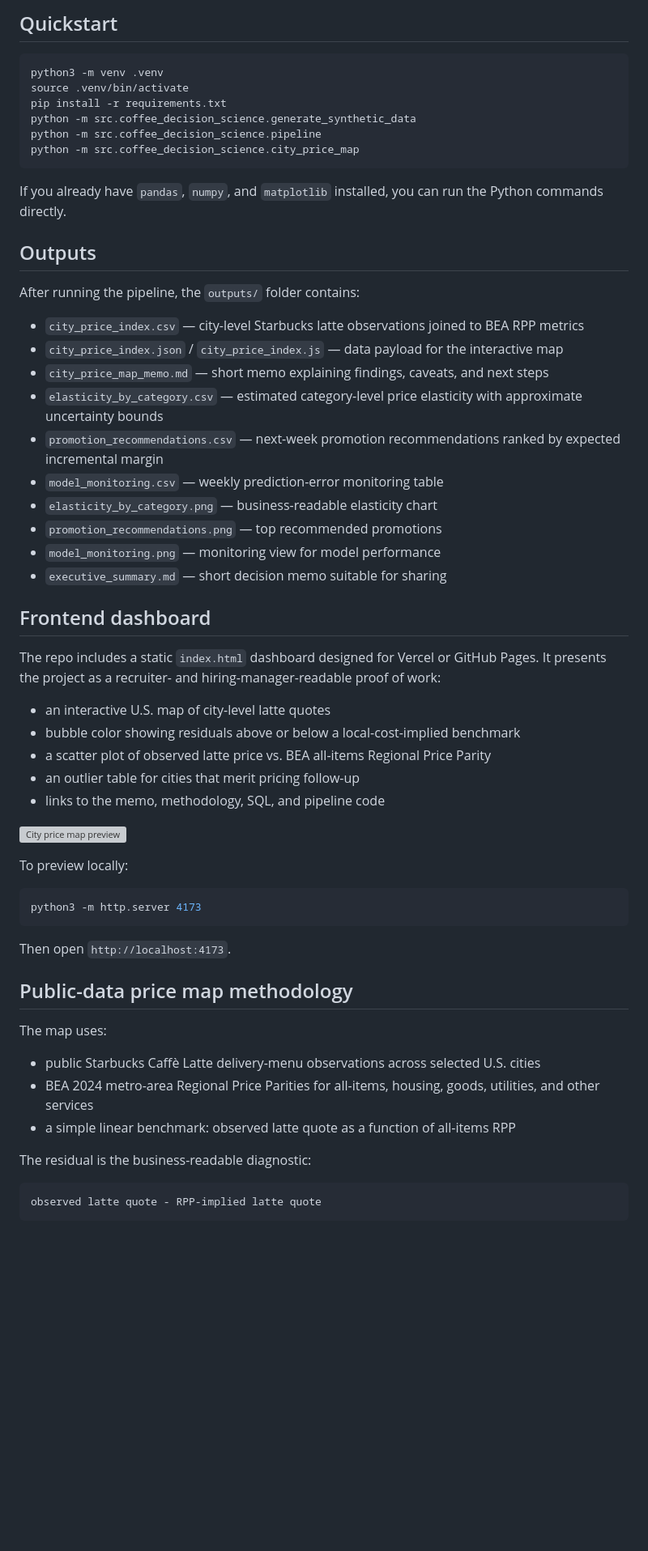
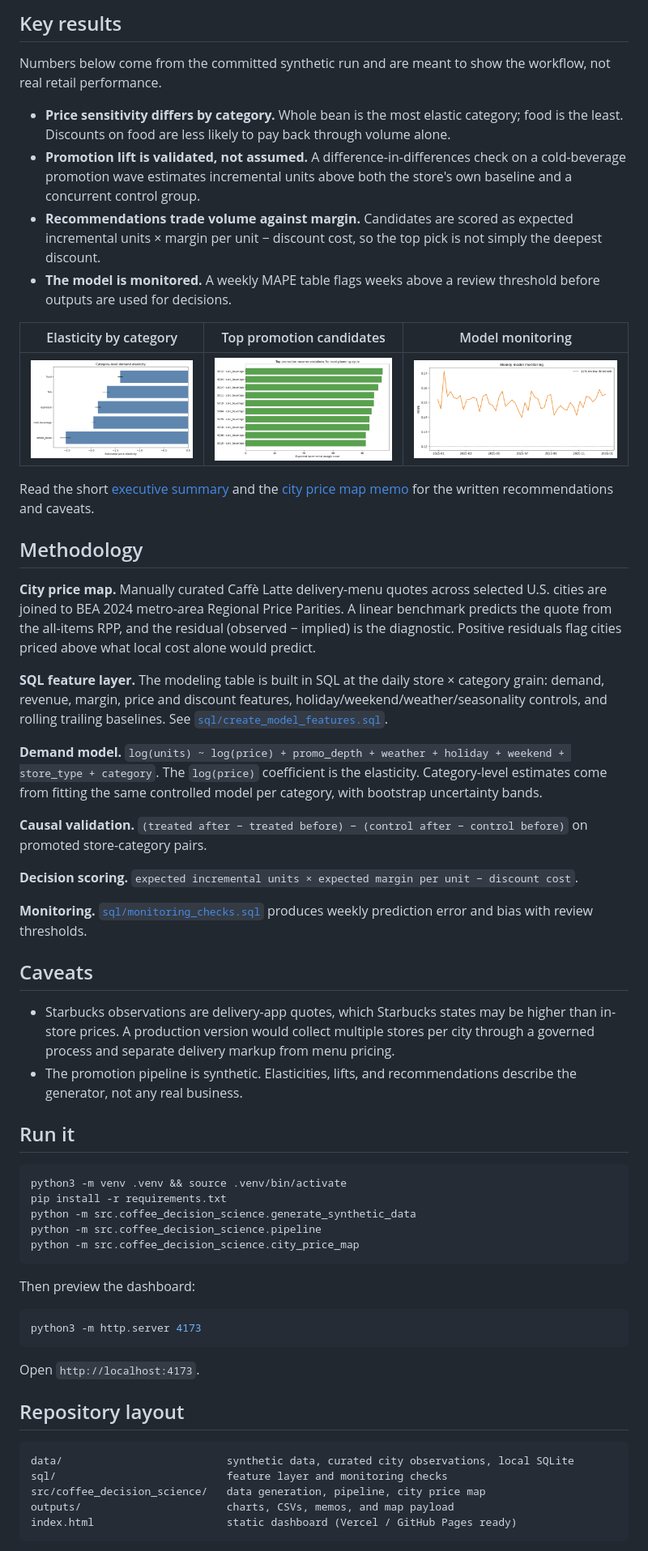
Before and after one commit to LobsterQBA/coffee-retail-decision-science, a Markdown page: README.md, the part around one of its changes. Shown at 81% size. GitHub-like rendering; blank space fills up the shorter version; grey boxes are pictures that could not be loaded.

Commit message:
Polish README for readers; remove application packet

````diff
--- a/README.md
+++ b/README.md
@@ -57,63 +32,63 @@ This repo demonstrates that workflow end to end:
 ```
 
-## Quickstart
+## Key results
+
+Numbers below come from the committed synthetic run and are meant to show the workflow, not real retail performance.
+
+- **Price sensitivity differs by category.** Whole bean is the most elastic category; food is the least. Discounts on food are less likely to pay back through volume alone.
+- **Promotion lift is validated, not assumed.** A difference-in-differences check on a cold-beverage promotion wave estimates incremental units above both the store's own baseline and a concurrent control group.
+- **Recommendations trade volume against margin.** Candidates are scored as expected incremental units × margin per unit − discount cost, so the top pick is not simply the deepest discount.
+- **The model is monitored.** A weekly MAPE table flags weeks above a review threshold before outputs are used for decisions.
+
+| Elasticity by category | Top promotion candidates | Model monitoring |
+| --- | --- | --- |
+| ![](outputs/elasticity_by_category.png) | ![](outputs/promotion_recommendations.png) | ![](outputs/model_monitoring.png) |
+
+Read the short [executive summary](outputs/executive_summary.md) and the [city price map memo](outputs/city_price_map_memo.md) for the written recommendations and caveats.
+
+## Methodology
+
+**City price map.** Manually curated Caffè Latte delivery-menu quotes across selected U.S. cities are joined to BEA 2024 metro-area Regional Price Parities. A linear benchmark predicts the quote from the all-items RPP, and the residual (observed − implied) is the diagnostic. Positive residuals flag cities priced above what local cost alone would predict.
+
+**SQL feature layer.** The modeling table is built in SQL at the daily store × category grain: demand, revenue, margin, price and discount features, holiday/weekend/weather/seasonality controls, and rolling trailing baselines. See [`sql/create_model_features.sql`](sql/create_model_features.sql).
+
+**Demand model.** `log(units) ~ log(price) + promo_depth + weather + holiday + weekend + store_type + category`. The `log(price)` coefficient is the elasticity. Category-level estimates come from fitting the same controlled model per category, with bootstrap uncertainty bands.
+
+**Causal validation.** `(treated after − treated before) − (control after − control before)` on promoted store-category pairs.
+
+**Decision scoring.** `expected incremental units × expected margin per unit − discount cost`.
+
+**Monitoring.** [`sql/monitoring_checks.sql`](sql/monitoring_checks.sql) produces weekly prediction error and bias with review thresholds.
+
+## Caveats
+
+- Starbucks observations are delivery-app quotes, which Starbucks states may be higher than in-store prices. A production version would collect multiple stores per city through a governed process and separate delivery markup from menu pricing.
+- The promotion pipeline is synthetic. Elasticities, lifts, and recommendations describe the generator, not any real business.
+
+## Run it
 
 ```bash
-python3 -m venv .venv
-source .venv/bin/activate
+python3 -m venv .venv && source .venv/bin/activate
 pip install -r requirements.txt
 python -m src.coffee_decision_science.generate_synthetic_data
 python -m src.coffee_decision_science.pipeline
 python -m src.coffee_decision_science.city_price_map
 ```
 
-If you already have `pandas`, `numpy`, and `matplotlib` installed, you can run the Python commands directly.
-
-## Outputs
-
-After running the pipeline, the `outputs/` folder contains:
-
-- `city_price_index.csv` — city-level Starbucks latte observations joined to BEA RPP metrics
-- `city_price_index.json` / `city_price_index.js` — data payload for the interactive map
-- `city_price_map_memo.md` — short memo explaining findings, caveats, and next steps
-- `elasticity_by_category.csv` — estimated category-level price elasticity with approximate uncertainty bounds
-- `promotion_recommendations.csv` — next-week promotion recommendations ranked by expected incremental margin
-- `model_monitoring.csv` — weekly prediction-error monitoring table
-- `elasticity_by_category.png` — business-readable elasticity chart
-- `promotion_recommendations.png` — top recommended promotions
-- `model_monitoring.png` — monitoring view for model performance
-- `executive_summary.md` — short decision memo suitable for sharing
-
-## Frontend dashboard
-
-The repo includes a static `index.html` dashboard designed for Vercel or GitHub Pages. It presents the project as a recruiter- and hiring-manager-readable proof of work:
-
-- an interactive U.S. map of city-level latte quotes
-- bubble color showing residuals above or below a local-cost-implied benchmark
-- a scatter plot of observed latte price vs. BEA all-items Regional Price Parity
-- an outlier table for cities that merit pricing follow-up
-- links to the memo, methodology, SQL, and pipeline code
-
-![City price map preview](outputs/city-map-preview.png)
-
-To preview locally:
+Then preview the dashboard:
 
 ```bash
 python3 -m http.server 4173
 ```
 
-Then open `http://localhost:4173`.
+Open `http://localhost:4173`.
 
-## Public-data price map methodology
-
-The map uses:
-
-- public Starbucks Caffè Latte delivery-menu observations across selected U.S. cities
-- BEA 2024 metro-area Regional Price Parities for all-items, housing, goods, utilities, and other services
-- a simple linear benchmark: observed latte quote as a function of all-items RPP
-
-The residual is the business-readable diagnostic:
+## Repository layout
 
 ```text
-observed latte quote - RPP-implied latte quote
+data/                          synthetic data, curated city observations, local SQLite
+sql/                           feature layer and monitoring checks
+src/coffee_decision_science/   data generation, pipeline, city price map
+outputs/                       charts, CSVs, memos, and map payload
+index.html                     static dashboard (Vercel / GitHub Pages ready)
 ```
````
Also changed, not shown: other parts of README.md (+25 -101 lines), APPLICATION_PACKET.md (deleted, +0 -61 lines).
